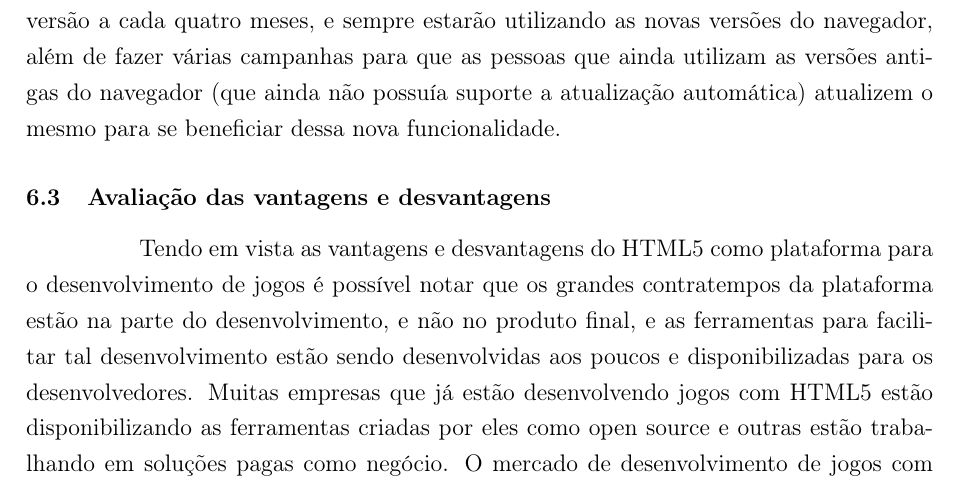
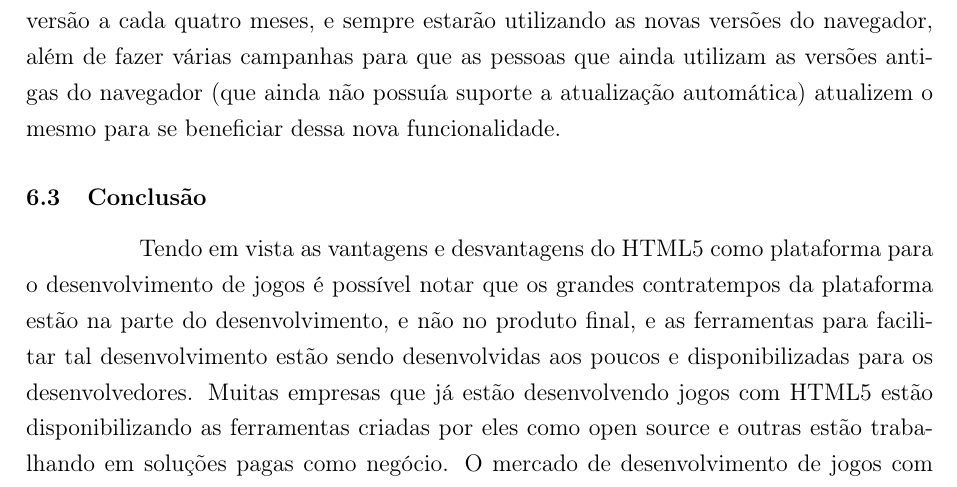
Before and after one commit to PotHix/tcc, a LaTeX thesis (tcc.tex, which reads consideracoes_finais.tex): part of page 52 of 55, cut so that both start at the same text. Compiled offline with pdfLaTeX; a LaTeX package or settings file that is missing is left out.

Commit message:
Mudando o texto para "conclusão"

```diff
--- a/consideracoes_finais.tex
+++ b/consideracoes_finais.tex
@@ -158,7 +158,7 @@ campanhas para que as pessoas que ainda utilizam as versões antigas do navegado
 não possuía suporte a atualização automática) atualizem o mesmo para
 se beneficiar dessa nova funcionalidade.
 
-\subsection{Avaliação das vantagens e desvantagens}
+\subsection{Conclusão}
 
 Tendo em vista as vantagens e desvantagens do HTML5 como plataforma
 para o desenvolvimento de jogos é possível notar que os grandes
```
